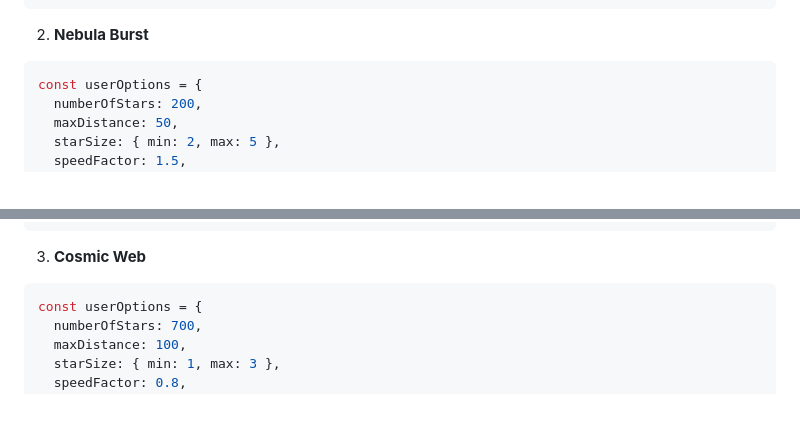
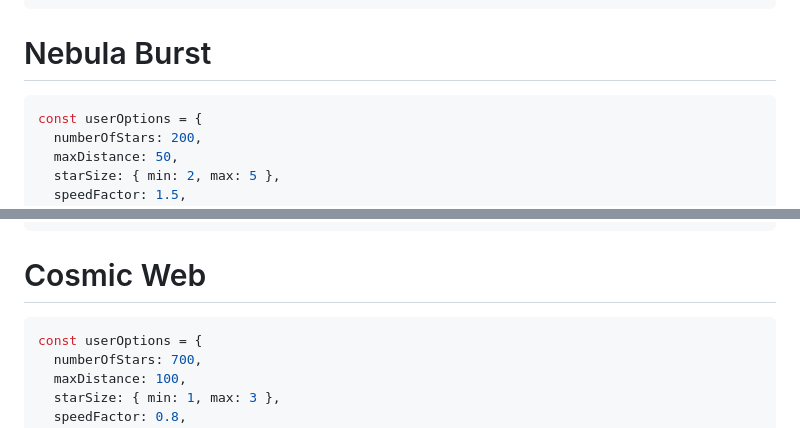
Before and after one commit to LeonKohli/interactive-particle-network, a Markdown page: examples.md, 2 parts joined by grey strips. GitHub-like rendering.

````diff
--- a/examples.md
+++ b/examples.md
@@ -26,7 +26,7 @@ const userOptions = {
 };
 ```
 
-2. **Nebula Burst**
+# Nebula Burst
 
 ```javascript
 const userOptions = {
@@ -51,7 +51,7 @@ const userOptions = {
 };
 ```
 
-3. **Cosmic Web**
+# Cosmic Web
 
 ```javascript
 const userOptions = {
````
Also changed, not shown: other parts of examples.md (+1 -1 lines).
